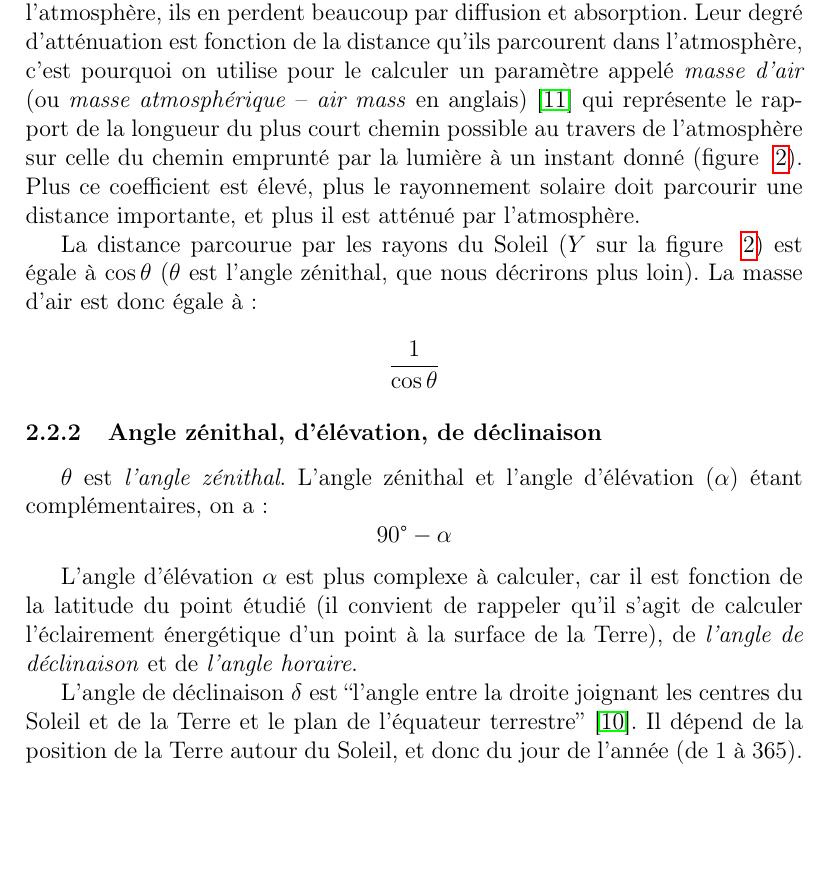
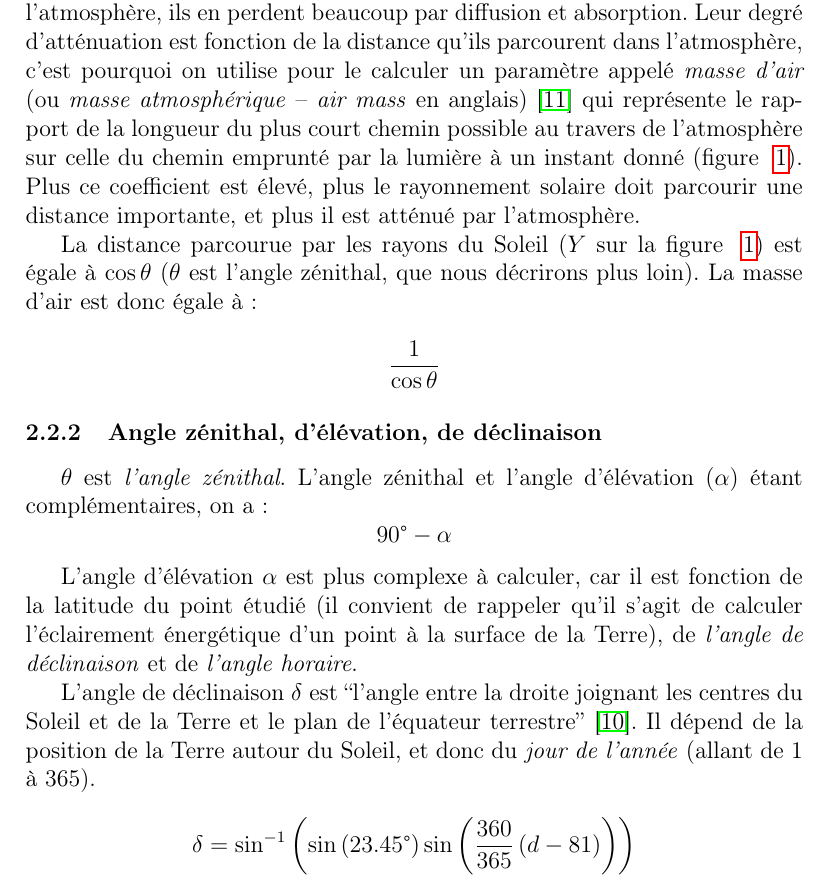
Before and after one commit to yberreby/tpe-climat, a LaTeX document (production.tex): part of page 6 of 13 before the commit and part of page 6 of 14 after it, cut so that both start at the same text, the shorter picture padded with empty space. Compiled offline with pdfLaTeX.

Commit message:
delta equ

```diff
--- a/production.tex
+++ b/production.tex
@@ -145,10 +145,26 @@ L'angle d'élévation $\alpha$ est plus complexe à calculer, car il est fonctio
 \begin{figure}[!ht]
 	\centerline{\includegraphics[width=7cm]{elevation-and-zenith-angle.png}}
 	\caption{Angle zénithal et angle d'élévation}
-	\label{fig:air-mass}
+	\label{fig:elevation-and-zenith-angle}
 \end{figure}
 
-L'angle de déclinaison $\delta$ est ``l'angle entre la droite joignant les centres du Soleil et de la Terre et le plan de l'équateur terrestre'' \cite{mouvement_terre}. Il dépend de la position de la Terre autour du Soleil, et donc du jour de l'année (de 1 à 365).
+L'angle de déclinaison $\delta$ est ``l'angle entre la droite joignant les centres du Soleil et de la Terre et le plan de l'équateur terrestre'' \cite{mouvement_terre}. Il dépend de la position de la Terre autour du Soleil, et donc du \emph{jour de l'année} (allant de 1 à 365).
+
+% faire une illustration sur le tableau
+
+\[
+	\delta = \sin^{-1} \left(
+		\sin \left( 23.45\degree \right)
+		\sin \left(
+			\frac{360}{365}
+			\left(
+				d - 81
+			\right)
+		\right)
+	\right)
+\]
+
+
 
 \subsubsection{Angle horaire et temps solaire} % XXX
 
```
Also changed, not shown: production.tex (4 more changed lines).
